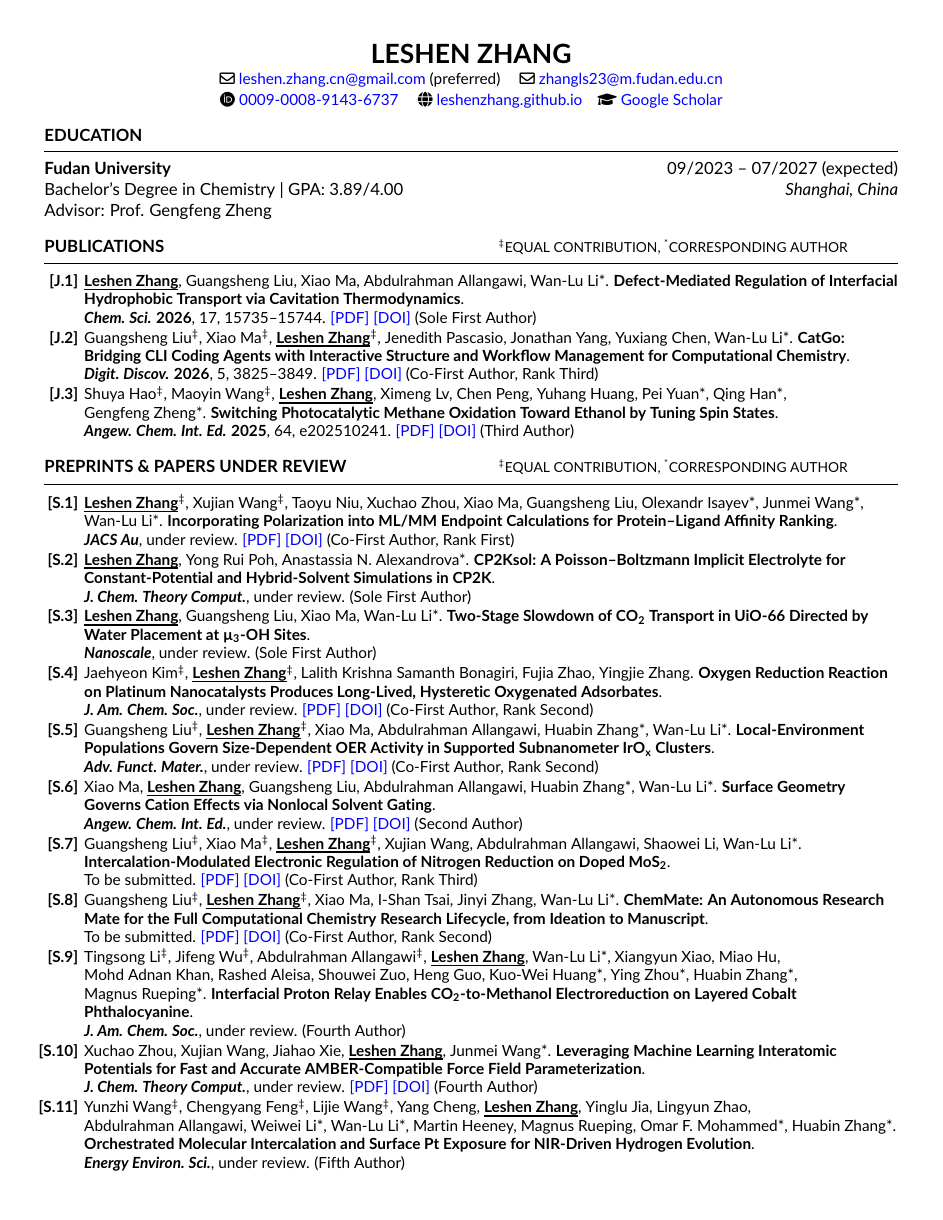
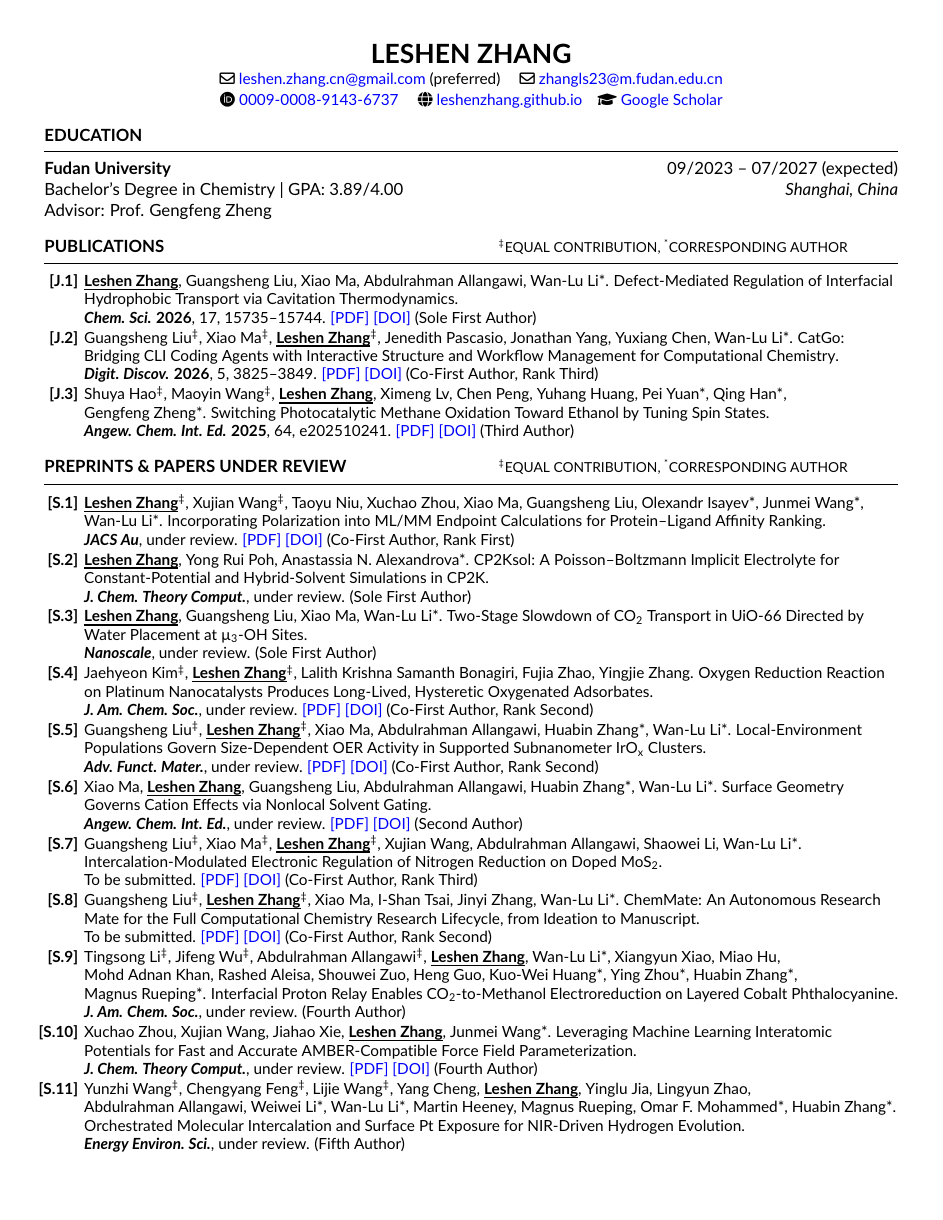
Before and after one commit to leshenzhang/leshenzhang.github.io, a LaTeX CV (cv/main.tex): page 1 of 2. The pictures show the PDF file cv/Leshen_Zhang_CV.pdf that the author committed with the source.

Commit message:
Parse the CV title macro; refresh CV

```diff
--- a/cv/main.tex
+++ b/cv/main.tex
@@ -12,6 +12,7 @@
 \setlist[itemize]{label=\textbullet,leftmargin=1.2em,itemsep=0.5pt,topsep=1pt,parsep=0pt,partopsep=0pt}
 \newcommand{\me}{\textbf{\setbox0\hbox{Leshen Zhang}\rlap{\rule[-2.4pt]{\wd0}{0.9pt}}\box0}} % bold name, 0.9 pt underline
 \newcommand{\eq}{\textsuperscript{\textdaggerdbl}}
+\newcommand{\ptitle}[1]{#1} % paper titles in regular weight, so the bold name stands out
 \name{Leshen Zhang}
 \address{{\small \faEnvelope[regular]~\bluehref{mailto:leshen.zhang.cn@gmail.com}{leshen.zhang.cn@gmail.com} (preferred) \quad \faEnvelope[regular]~\bluehref{mailto:zhangls23@m.fudan.edu.cn}{zhangls23@m.fudan.edu.cn}}}
 \address{{\small \faOrcid~\bluehref{https://orcid.org/0009-0008-9143-6737}{0009-0008-9143-6737} \quad \faGlobe~\bluehref{https://leshenzhang.github.io/}{leshenzhang.github.io}\quad \faGraduationCap~\bluehref{https://scholar.google.com/citations?user=KiEU9eoAAAAJ}{Google Scholar}}}
@@ -31,27 +32,27 @@ Advisor: Prof. Gengfeng Zheng
 
 \begin{rSection}{Publications \hfill {\normalfont\footnotesize \textsuperscript{\textdaggerdbl}equal contribution, \textsuperscript{*}corresponding author}}
 {\small\begin{itemize}[leftmargin=2.6em,labelsep=0.4em,itemsep=1pt]
-  \item[\textbf{[J.1]}] \hypertarget{J.1}{}\me, Guangsheng~Liu, Xiao~Ma, Abdulrahman~Allangawi, Wan-Lu~Li*. \href{https://doi.org/10.1039/D6SC02460B}{\textbf{Defect-Mediated Regulation of Interfacial Hydrophobic Transport via Cavitation Thermodynamics}}. \\ \textbf{\textit{Chem. Sci.}} \textbf{2026}, 17, 15735--15744. \bluehref{https://leshenzhang.github.io/papers/J1_Zhang2026_ChemSci.pdf}{[PDF]} \bluehref{https://doi.org/10.1039/D6SC02460B}{[DOI]} (Sole First Author)
-  \item[\textbf{[J.2]}] \hypertarget{J.2}{}Guangsheng~Liu\eq, Xiao~Ma\eq, \me\eq, Jenedith~Pascasio, Jonathan~Yang, Yuxiang~Chen, Wan-Lu~Li*. \href{https://doi.org/10.1039/D6DD00273K}{\textbf{CatGo: Bridging CLI Coding Agents with Interactive Structure and Workflow Management for Computational Chemistry}}. \\ \textbf{\textit{Digit. Discov.}} \textbf{2026}, 5, 3825--3849. \bluehref{https://leshenzhang.github.io/papers/J2_Liu2026_DigitDiscov.pdf}{[PDF]} \bluehref{https://doi.org/10.1039/D6DD00273K}{[DOI]} (Co-First Author, Rank Third)
-  \item[\textbf{[J.3]}] \hypertarget{J.3}{}Shuya~Hao\eq, Maoyin~Wang\eq, \me, Ximeng~Lv, Chen~Peng, Yuhang~Huang, Pei~Yuan*, Qing~Han*, Gengfeng~Zheng*. \href{https://doi.org/10.1002/anie.202510241}{\textbf{Switching Photocatalytic Methane Oxidation Toward Ethanol by Tuning Spin States}}. \\ \textbf{\textit{Angew. Chem. Int. Ed.}} \textbf{2025}, 64, e202510241. \bluehref{https://leshenzhang.github.io/papers/J3_Hao2025_AngewChem.pdf}{[PDF]} \bluehref{https://doi.org/10.1002/anie.202510241}{[DOI]} (Third Author)
+  \item[\textbf{[J.1]}] \hypertarget{J.1}{}\me, Guangsheng~Liu, Xiao~Ma, Abdulrahman~Allangawi, Wan-Lu~Li*. \href{https://doi.org/10.1039/D6SC02460B}{\ptitle{Defect-Mediated Regulation of Interfacial Hydrophobic Transport via Cavitation Thermodynamics}}. \\ \textbf{\textit{Chem. Sci.}} \textbf{2026}, 17, 15735--15744. \bluehref{https://leshenzhang.github.io/papers/J1_Zhang2026_ChemSci.pdf}{[PDF]} \bluehref{https://doi.org/10.1039/D6SC02460B}{[DOI]} (Sole First Author)
+  \item[\textbf{[J.2]}] \hypertarget{J.2}{}Guangsheng~Liu\eq, Xiao~Ma\eq, \me\eq, Jenedith~Pascasio, Jonathan~Yang, Yuxiang~Chen, Wan-Lu~Li*. \href{https://doi.org/10.1039/D6DD00273K}{\ptitle{CatGo: Bridging CLI Coding Agents with Interactive Structure and Workflow Management for Computational Chemistry}}. \\ \textbf{\textit{Digit. Discov.}} \textbf{2026}, 5, 3825--3849. \bluehref{https://leshenzhang.github.io/papers/J2_Liu2026_DigitDiscov.pdf}{[PDF]} \bluehref{https://doi.org/10.1039/D6DD00273K}{[DOI]} (Co-First Author, Rank Third)
+  \item[\textbf{[J.3]}] \hypertarget{J.3}{}Shuya~Hao\eq, Maoyin~Wang\eq, \me, Ximeng~Lv, Chen~Peng, Yuhang~Huang, Pei~Yuan*, Qing~Han*, Gengfeng~Zheng*. \href{https://doi.org/10.1002/anie.202510241}{\ptitle{Switching Photocatalytic Methane Oxidation Toward Ethanol by Tuning Spin States}}. \\ \textbf{\textit{Angew. Chem. Int. Ed.}} \textbf{2025}, 64, e202510241. \bluehref{https://leshenzhang.github.io/papers/J3_Hao2025_AngewChem.pdf}{[PDF]} \bluehref{https://doi.org/10.1002/anie.202510241}{[DOI]} (Third Author)
 \end{itemize}}
 \end{rSection}
 
 \begin{rSection}{Preprints \& Papers Under Review \hfill {\normalfont\footnotesize \textsuperscript{\textdaggerdbl}equal contribution, \textsuperscript{*}corresponding author}}
 
 {\small\begin{itemize}[leftmargin=2.6em,labelsep=0.4em,itemsep=1pt]
-  \item[\textbf{[S.1]}] \hypertarget{S.1}{}\me\eq, Xujian~Wang\eq, Taoyu~Niu, Xuchao~Zhou, Xiao~Ma, Guangsheng~Liu, Olexandr~Isayev*, Junmei~Wang*, Wan-Lu~Li*. \href{https://doi.org/10.26434/chemrxiv.15011517/v1}{\textbf{Incorporating Polarization into ML/MM Endpoint Calculations for Protein--Ligand Affinity Ranking}}. \\ \textbf{\textit{JACS Au}}, under review. \bluehref{https://chemrxiv.org/doi/pdf/10.26434/chemrxiv.15011517/v1}{[PDF]} \bluehref{https://doi.org/10.26434/chemrxiv.15011517/v1}{[DOI]} (Co-First Author, Rank First)
-  \item[\textbf{[S.2]}] \hypertarget{S.2}{}\me, Yong~Rui~Poh, Anastassia~N.~Alexandrova*. \textbf{CP2Ksol: A Poisson--Boltzmann Implicit Electrolyte for Constant-Potential and Hybrid-Solvent Simulations in CP2K}. \\ \textbf{\textit{J. Chem. Theory Comput.}}, under review. (Sole First Author)
-  \item[\textbf{[S.3]}] \hypertarget{S.3}{}\me, Guangsheng~Liu, Xiao~Ma, Wan-Lu~Li*. \textbf{Two-Stage Slowdown of CO\textsubscript{2} Transport in UiO-66 Directed by Water Placement at \textmu\textsubscript{3}-OH Sites}. \\ \textbf{\textit{Nanoscale}}, under review. (Sole First Author)
+  \item[\textbf{[S.1]}] \hypertarget{S.1}{}\me\eq, Xujian~Wang\eq, Taoyu~Niu, Xuchao~Zhou, Xiao~Ma, Guangsheng~Liu, Olexandr~Isayev*, Junmei~Wang*, Wan-Lu~Li*. \href{https://doi.org/10.26434/chemrxiv.15011517/v1}{\ptitle{Incorporating Polarization into ML/MM Endpoint Calculations for Protein--Ligand Affinity Ranking}}. \\ \textbf{\textit{JACS Au}}, under review. \bluehref{https://chemrxiv.org/doi/pdf/10.26434/chemrxiv.15011517/v1}{[PDF]} \bluehref{https://doi.org/10.26434/chemrxiv.15011517/v1}{[DOI]} (Co-First Author, Rank First)
+  \item[\textbf{[S.2]}] \hypertarget{S.2}{}\me, Yong~Rui~Poh, Anastassia~N.~Alexandrova*. \ptitle{CP2Ksol: A Poisson--Boltzmann Implicit Electrolyte for Constant-Potential and Hybrid-Solvent Simulations in CP2K}. \\ \textbf{\textit{J. Chem. Theory Comput.}}, under review. (Sole First Author)
+  \item[\textbf{[S.3]}] \hypertarget{S.3}{}\me, Guangsheng~Liu, Xiao~Ma, Wan-Lu~Li*. \ptitle{Two-Stage Slowdown of CO\textsubscript{2} Transport in UiO-66 Directed by Water Placement at \textmu\textsubscript{3}-OH Sites}. \\ \textbf{\textit{Nanoscale}}, under review. (Sole First Author)
 % S.4: author position per the user (11-19); arXiv v1 does not list LZ yet, the next version will
-  \item[\textbf{[S.4]}] \hypertarget{S.4}{}Jaehyeon~Kim\eq, \me\eq, Lalith~Krishna~Samanth~Bonagiri, Fujia~Zhao, Yingjie~Zhang. \href{https://doi.org/10.48550/arXiv.2608.08050}{\textbf{Oxygen Reduction Reaction on Platinum Nanocatalysts Produces Long-Lived, Hysteretic Oxygenated Adsorbates}}. \\ \textbf{\textit{J. Am. Chem. Soc.}}, under review. \bluehref{https://arxiv.org/pdf/2608.08050}{[PDF]} \bluehref{https://doi.org/10.48550/arXiv.2608.08050}{[DOI]} (Co-First Author, Rank Second)
-  \item[\textbf{[S.5]}] \hypertarget{S.5}{}Guangsheng~Liu\eq, \me\eq, Xiao~Ma, Abdulrahman~Allangawi, Huabin~Zhang*, Wan-Lu~Li*. \href{https://doi.org/10.26434/chemrxiv.15009834/v1}{\textbf{Local-Environment Populations Govern Size-Dependent OER Activity in Supported Subnanometer IrO\textsubscript{x} Clusters}}. \\ \textbf{\textit{Adv. Funct. Mater.}}, under review. \bluehref{https://leshenzhang.github.io/papers/S2_Liu2026_ChemRxiv.pdf}{[PDF]} \bluehref{https://doi.org/10.26434/chemrxiv.15009834/v1}{[DOI]} (Co-First Author, Rank Second)
-  \item[\textbf{[S.6]}] \hypertarget{S.6}{}Xiao~Ma, \me, Guangsheng~Liu, Abdulrahman~Allangawi, Huabin~Zhang*, Wan-Lu~Li*. \href{https://doi.org/10.26434/chemrxiv.15008697/v1}{\textbf{Surface Geometry Governs Cation Effects via Nonlocal Solvent Gating}}. \\ \textbf{\textit{Angew. Chem. Int. Ed.}}, under review. \bluehref{https://chemrxiv.org/doi/pdf/10.26434/chemrxiv.15008697/v1}{[PDF]} \bluehref{https://doi.org/10.26434/chemrxiv.15008697/v1}{[DOI]} (Second Author)
-  \item[\textbf{[S.7]}] \hypertarget{S.7}{}Guangsheng~Liu\eq, Xiao~Ma\eq, \me\eq, Xujian~Wang, Abdulrahman~Allangawi, Shaowei~Li, Wan-Lu~Li*. \href{https://doi.org/10.26434/chemrxiv.15003924/v1}{\textbf{Intercalation-Modulated Electronic Regulation of Nitrogen Reduction on Doped MoS\textsubscript{2}}}. \\ To be submitted. \bluehref{https://leshenzhang.github.io/papers/S4_Liu2026_ChemRxiv.pdf}{[PDF]} \bluehref{https://doi.org/10.26434/chemrxiv.15003924/v1}{[DOI]} (Co-First Author, Rank Third)
-  \item[\textbf{[S.8]}] \hypertarget{S.8}{}Guangsheng~Liu\eq, \me\eq, Xiao~Ma, I-Shan~Tsai, Jinyi~Zhang, Wan-Lu~Li*. \href{https://doi.org/10.26434/chemrxiv.15006055/v1}{\textbf{ChemMate: An Autonomous Research Mate for the Full Computational Chemistry Research Lifecycle, from Ideation to Manuscript}}. \\ To be submitted. \bluehref{https://leshenzhang.github.io/papers/S5_Liu2026_ChemRxiv.pdf}{[PDF]} \bluehref{https://doi.org/10.26434/chemrxiv.15006055/v1}{[DOI]} (Co-First Author, Rank Second)
-  \item[\textbf{[S.9]}] \hypertarget{S.9}{}Tingsong~Li\eq, Jifeng~Wu\eq, Abdulrahman~Allangawi\eq, \me, Wan-Lu~Li*, Xiangyun~Xiao, Miao~Hu, Mohd~Adnan~Khan, Rashed~Aleisa, Shouwei~Zuo, Heng~Guo, Kuo-Wei~Huang*, Ying~Zhou*, Huabin~Zhang*, Magnus~Rueping*. \textbf{Interfacial Proton Relay Enables CO\textsubscript{2}-to-Methanol Electroreduction on Layered Cobalt Phthalocyanine}. \\ \textbf{\textit{J. Am. Chem. Soc.}}, under review. (Fourth Author)
-  \item[\textbf{[S.10]}] \hypertarget{S.10}{}Xuchao~Zhou, Xujian~Wang, Jiahao~Xie, \me, Junmei~Wang*. \href{https://doi.org/10.26434/chemrxiv.15008812/v2}{\textbf{Leveraging Machine Learning Interatomic Potentials for Fast and Accurate AMBER-Compatible Force Field Parameterization}}. \\ \textbf{\textit{J. Chem. Theory Comput.}}, under review. \bluehref{https://chemrxiv.org/doi/pdf/10.26434/chemrxiv.15008812/v2}{[PDF]} \bluehref{https://doi.org/10.26434/chemrxiv.15008812/v2}{[DOI]} (Fourth Author)
-  \item[\textbf{[S.11]}] \hypertarget{S.11}{}Yunzhi~Wang\eq, Chengyang~Feng\eq, Lijie~Wang\eq, Yang~Cheng, \me, Yinglu~Jia, Lingyun~Zhao, Abdulrahman~Allangawi, Weiwei~Li*, Wan-Lu~Li*, Martin~Heeney, Magnus~Rueping, Omar~F.~Mohammed*, Huabin~Zhang*. \textbf{Orchestrated Molecular Intercalation and Surface Pt Exposure for NIR-Driven Hydrogen Evolution}. \\ \textbf{\textit{Energy Environ. Sci.}}, under review. (Fifth Author)
+  \item[\textbf{[S.4]}] \hypertarget{S.4}{}Jaehyeon~Kim\eq, \me\eq, Lalith~Krishna~Samanth~Bonagiri, Fujia~Zhao, Yingjie~Zhang. \href{https://doi.org/10.48550/arXiv.2608.08050}{\ptitle{Oxygen Reduction Reaction on Platinum Nanocatalysts Produces Long-Lived, Hysteretic Oxygenated Adsorbates}}. \\ \textbf{\textit{J. Am. Chem. Soc.}}, under review. \bluehref{https://arxiv.org/pdf/2608.08050}{[PDF]} \bluehref{https://doi.org/10.48550/arXiv.2608.08050}{[DOI]} (Co-First Author, Rank Second)
+  \item[\textbf{[S.5]}] \hypertarget{S.5}{}Guangsheng~Liu\eq, \me\eq, Xiao~Ma, Abdulrahman~Allangawi, Huabin~Zhang*, Wan-Lu~Li*. \href{https://doi.org/10.26434/chemrxiv.15009834/v1}{\ptitle{Local-Environment Populations Govern Size-Dependent OER Activity in Supported Subnanometer IrO\textsubscript{x} Clusters}}. \\ \textbf{\textit{Adv. Funct. Mater.}}, under review. \bluehref{https://leshenzhang.github.io/papers/S2_Liu2026_ChemRxiv.pdf}{[PDF]} \bluehref{https://doi.org/10.26434/chemrxiv.15009834/v1}{[DOI]} (Co-First Author, Rank Second)
+  \item[\textbf{[S.6]}] \hypertarget{S.6}{}Xiao~Ma, \me, Guangsheng~Liu, Abdulrahman~Allangawi, Huabin~Zhang*, Wan-Lu~Li*. \href{https://doi.org/10.26434/chemrxiv.15008697/v1}{\ptitle{Surface Geometry Governs Cation Effects via Nonlocal Solvent Gating}}. \\ \textbf{\textit{Angew. Chem. Int. Ed.}}, under review. \bluehref{https://chemrxiv.org/doi/pdf/10.26434/chemrxiv.15008697/v1}{[PDF]} \bluehref{https://doi.org/10.26434/chemrxiv.15008697/v1}{[DOI]} (Second Author)
+  \item[\textbf{[S.7]}] \hypertarget{S.7}{}Guangsheng~Liu\eq, Xiao~Ma\eq, \me\eq, Xujian~Wang, Abdulrahman~Allangawi, Shaowei~Li, Wan-Lu~Li*. \href{https://doi.org/10.26434/chemrxiv.15003924/v1}{\ptitle{Intercalation-Modulated Electronic Regulation of Nitrogen Reduction on Doped MoS\textsubscript{2}}}. \\ To be submitted. \bluehref{https://leshenzhang.github.io/papers/S4_Liu2026_ChemRxiv.pdf}{[PDF]} \bluehref{https://doi.org/10.26434/chemrxiv.15003924/v1}{[DOI]} (Co-First Author, Rank Third)
+  \item[\textbf{[S.8]}] \hypertarget{S.8}{}Guangsheng~Liu\eq, \me\eq, Xiao~Ma, I-Shan~Tsai, Jinyi~Zhang, Wan-Lu~Li*. \href{https://doi.org/10.26434/chemrxiv.15006055/v1}{\ptitle{ChemMate: An Autonomous Research Mate for the Full Computational Chemistry Research Lifecycle, from Ideation to Manuscript}}. \\ To be submitted. \bluehref{https://leshenzhang.github.io/papers/S5_Liu2026_ChemRxiv.pdf}{[PDF]} \bluehref{https://doi.org/10.26434/chemrxiv.15006055/v1}{[DOI]} (Co-First Author, Rank Second)
+  \item[\textbf{[S.9]}] \hypertarget{S.9}{}Tingsong~Li\eq, Jifeng~Wu\eq, Abdulrahman~Allangawi\eq, \me, Wan-Lu~Li*, Xiangyun~Xiao, Miao~Hu, Mohd~Adnan~Khan, Rashed~Aleisa, Shouwei~Zuo, Heng~Guo, Kuo-Wei~Huang*, Ying~Zhou*, Huabin~Zhang*, Magnus~Rueping*. \ptitle{Interfacial Proton Relay Enables CO\textsubscript{2}-to-Methanol Electroreduction on Layered Cobalt Phthalocyanine}. \\ \textbf{\textit{J. Am. Chem. Soc.}}, under review. (Fourth Author)
+  \item[\textbf{[S.10]}] \hypertarget{S.10}{}Xuchao~Zhou, Xujian~Wang, Jiahao~Xie, \me, Junmei~Wang*. \href{https://doi.org/10.26434/chemrxiv.15008812/v2}{\ptitle{Leveraging Machine Learning Interatomic Potentials for Fast and Accurate AMBER-Compatible Force Field Parameterization}}. \\ \textbf{\textit{J. Chem. Theory Comput.}}, under review. \bluehref{https://chemrxiv.org/doi/pdf/10.26434/chemrxiv.15008812/v2}{[PDF]} \bluehref{https://doi.org/10.26434/chemrxiv.15008812/v2}{[DOI]} (Fourth Author)
+  \item[\textbf{[S.11]}] \hypertarget{S.11}{}Yunzhi~Wang\eq, Chengyang~Feng\eq, Lijie~Wang\eq, Yang~Cheng, \me, Yinglu~Jia, Lingyun~Zhao, Abdulrahman~Allangawi, Weiwei~Li*, Wan-Lu~Li*, Martin~Heeney, Magnus~Rueping, Omar~F.~Mohammed*, Huabin~Zhang*. \ptitle{Orchestrated Molecular Intercalation and Surface Pt Exposure for NIR-Driven Hydrogen Evolution}. \\ \textbf{\textit{Energy Environ. Sci.}}, under review. (Fifth Author)
 \end{itemize}}
 \end{rSection}
 
```
Also changed, not shown: cv/Leshen_Zhang_CV.pdf, 2 other files.
